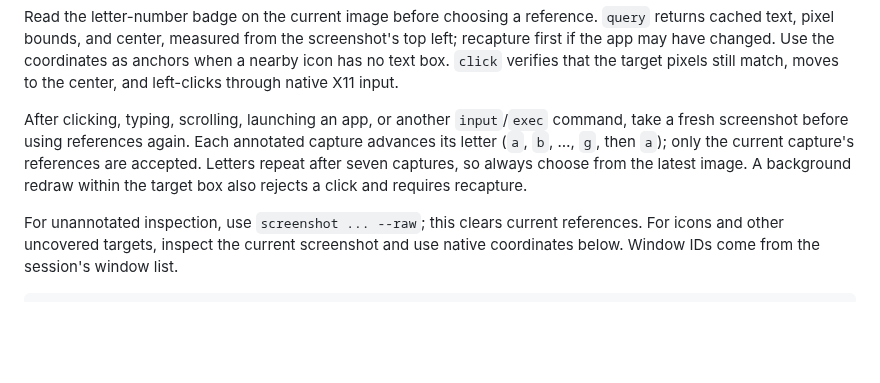
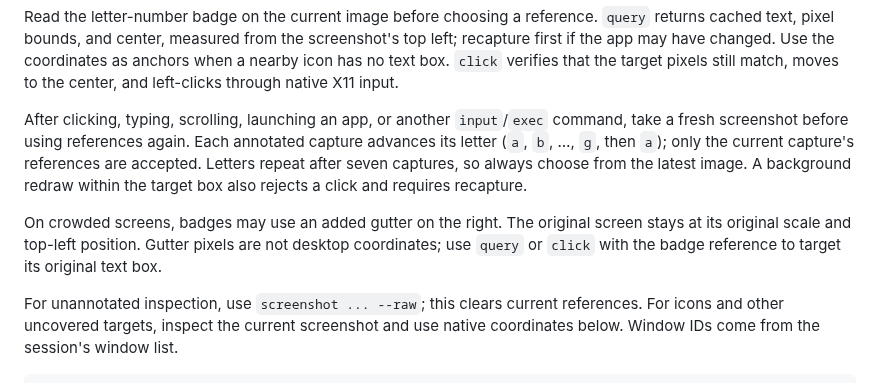
Before and after one commit to alexng353/computer-use, a Markdown page: SKILL.md, the part around the change. Drawn GitHub-style; blank space fills up the shorter version.

```diff
--- a/SKILL.md
+++ b/SKILL.md
@@ -43,6 +43,8 @@ computer-use click invoice-task @a13
 Read the letter-number badge on the current image before choosing a reference. `query` returns cached text, pixel bounds, and center, measured from the screenshot's top left; recapture first if the app may have changed. Use the coordinates as anchors when a nearby icon has no text box. `click` verifies that the target pixels still match, moves to the center, and left-clicks through native X11 input.
 
 After clicking, typing, scrolling, launching an app, or another `input`/`exec` command, take a fresh screenshot before using references again. Each annotated capture advances its letter (`a`, `b`, …, `g`, then `a`); only the current capture's references are accepted. Letters repeat after seven captures, so always choose from the latest image. A background redraw within the target box also rejects a click and requires recapture.
+
+On crowded screens, badges may use an added gutter on the right. The original screen stays at its original scale and top-left position. Gutter pixels are not desktop coordinates; use `query` or `click` with the badge reference to target its original text box.
 
 For unannotated inspection, use `screenshot ... --raw`; this clears current references. For icons and other uncovered targets, inspect the current screenshot and use native coordinates below. Window IDs come from the session's window list.
 
```
Also changed, not shown: README.md (+2 -0 lines), docs/images/targets.png, 2 other files.
